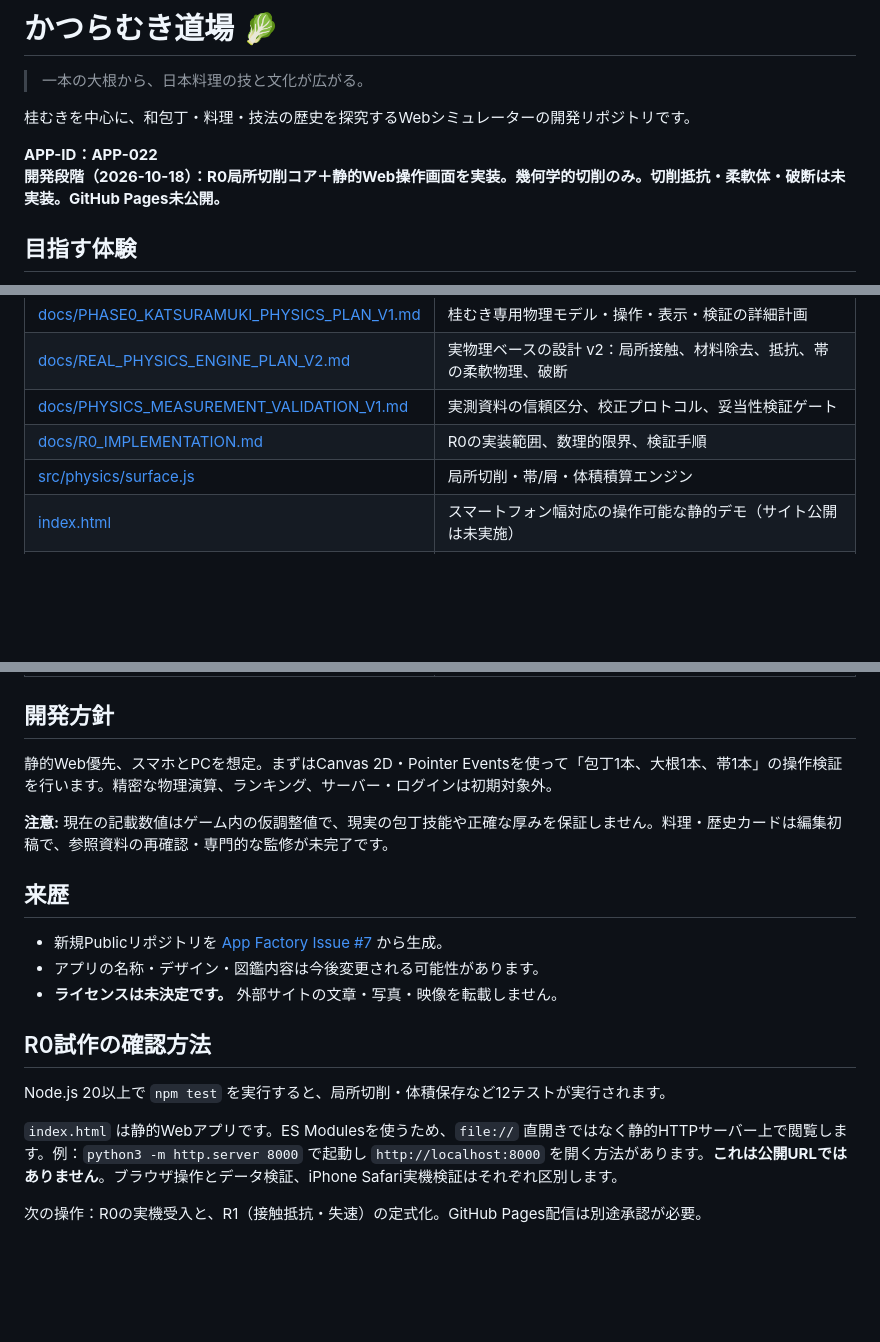
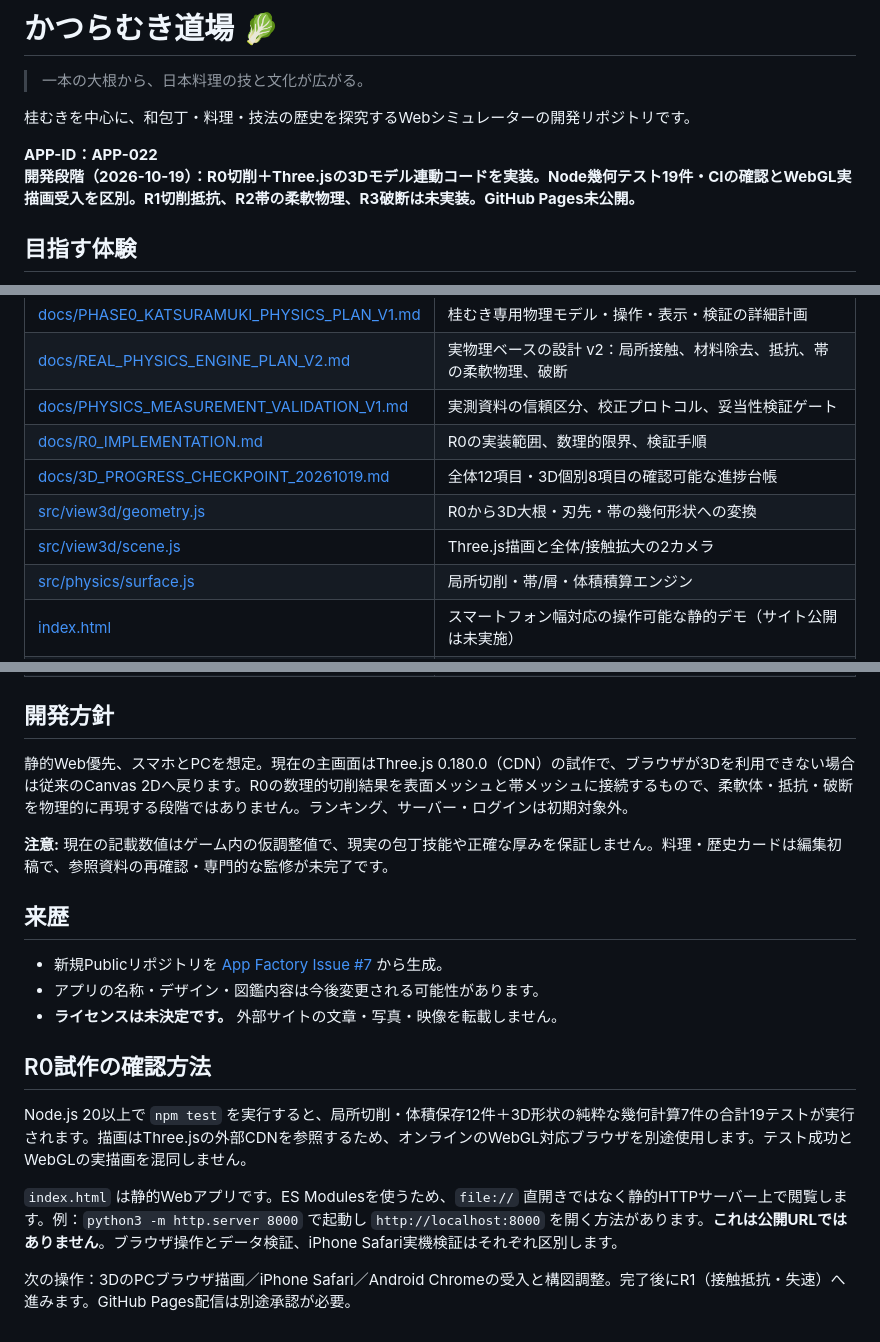
Before and after one commit to moyashimisosoup/katsuramuki-dojo, a Markdown page: README.md, 3 parts joined by grey strips. Rendered like a GitHub page; blank space fills up the shorter version.

Commit message:
docs(3d): distinguish implemented WebGL code from browser acceptance

```diff
--- a/README.md
+++ b/README.md
@@ -5,7 +5,7 @@
 桂むきを中心に、和包丁・料理・技法の歴史を探究するWebシミュレーターの開発リポジトリです。
 
 **APP-ID：APP-022**
-**開発段階（2026-10-18）：R0局所切削コア＋静的Web操作画面を実装。幾何学的切削のみ。切削抵抗・柔軟体・破断は未実装。GitHub Pages未公開。**
+**開発段階（2026-10-19）：R0切削＋Three.jsの3Dモデル連動コードを実装。Node幾何テスト19件・CIの確認とWebGL実描画受入を区別。R1切削抵抗、R2帯の柔軟物理、R3破断は未実装。GitHub Pages未公開。**
 
 ## 目指す体験
 
@@ -24,6 +24,9 @@
 | [docs/REAL_PHYSICS_ENGINE_PLAN_V2.md](docs/REAL_PHYSICS_ENGINE_PLAN_V2.md) | 実物理ベースの設計 v2：局所接触、材料除去、抵抗、帯の柔軟物理、破断 |
 | [docs/PHYSICS_MEASUREMENT_VALIDATION_V1.md](docs/PHYSICS_MEASUREMENT_VALIDATION_V1.md) | 実測資料の信頼区分、校正プロトコル、妥当性検証ゲート |
 | [docs/R0_IMPLEMENTATION.md](docs/R0_IMPLEMENTATION.md) | R0の実装範囲、数理的限界、検証手順 |
+| [docs/3D_PROGRESS_CHECKPOINT_20261019.md](docs/3D_PROGRESS_CHECKPOINT_20261019.md) | 全体12項目・3D個別8項目の確認可能な進捗台帳 |
+| [src/view3d/geometry.js](src/view3d/geometry.js) | R0から3D大根・刃先・帯の幾何形状への変換 |
+| [src/view3d/scene.js](src/view3d/scene.js) | Three.js描画と全体/接触拡大の2カメラ |
 | [src/physics/surface.js](src/physics/surface.js) | 局所切削・帯/屑・体積積算エンジン |
 | [index.html](index.html) | スマートフォン幅対応の操作可能な静的デモ（サイト公開は未実施） |
 | [docs/CONTENT_POLICY.md](docs/CONTENT_POLICY.md) | 出典・史実・仮説・ゲーム表現の線引き |
@@ -34,7 +37,7 @@
 
 ## 開発方針
 
-静的Web優先、スマホとPCを想定。まずはCanvas 2D・Pointer Eventsを使って「包丁1本、大根1本、帯1本」の操作検証を行います。精密な物理演算、ランキング、サーバー・ログインは初期対象外。
+静的Web優先、スマホとPCを想定。現在の主画面はThree.js 0.180.0（CDN）の試作で、ブラウザが3Dを利用できない場合は従来のCanvas 2Dへ戻ります。R0の数理的切削結果を表面メッシュと帯メッシュに接続するもので、柔軟体・抵抗・破断を物理的に再現する段階ではありません。ランキング、サーバー・ログインは初期対象外。
 
 **注意:** 現在の記載数値はゲーム内の仮調整値で、現実の包丁技能や正確な厚みを保証しません。料理・歴史カードは編集初稿で、参照資料の再確認・専門的な監修が未完了です。
 
@@ -46,8 +49,8 @@
 
 ## R0試作の確認方法
 
-Node.js 20以上で `npm test` を実行すると、局所切削・体積保存など12テストが実行されます。
+Node.js 20以上で `npm test` を実行すると、局所切削・体積保存12件＋3D形状の純粋な幾何計算7件の合計19テストが実行されます。描画はThree.jsの外部CDNを参照するため、オンラインのWebGL対応ブラウザを別途使用します。テスト成功とWebGLの実描画を混同しません。
 
 `index.html` は静的Webアプリです。ES Modulesを使うため、`file://` 直開きではなく静的HTTPサーバー上で閲覧します。例：`python3 -m http.server 8000` で起動し `http://localhost:8000` を開く方法があります。**これは公開URLではありません**。ブラウザ操作とデータ検証、iPhone Safari実機検証はそれぞれ区別します。
 
-次の操作：R0の実機受入と、R1（接触抵抗・失速）の定式化。GitHub Pages配信は別途承認が必要。
+次の操作：3DのPCブラウザ描画／iPhone Safari／Android Chromeの受入と構図調整。完了後にR1（接触抵抗・失速）へ進みます。GitHub Pages配信は別途承認が必要。
```
